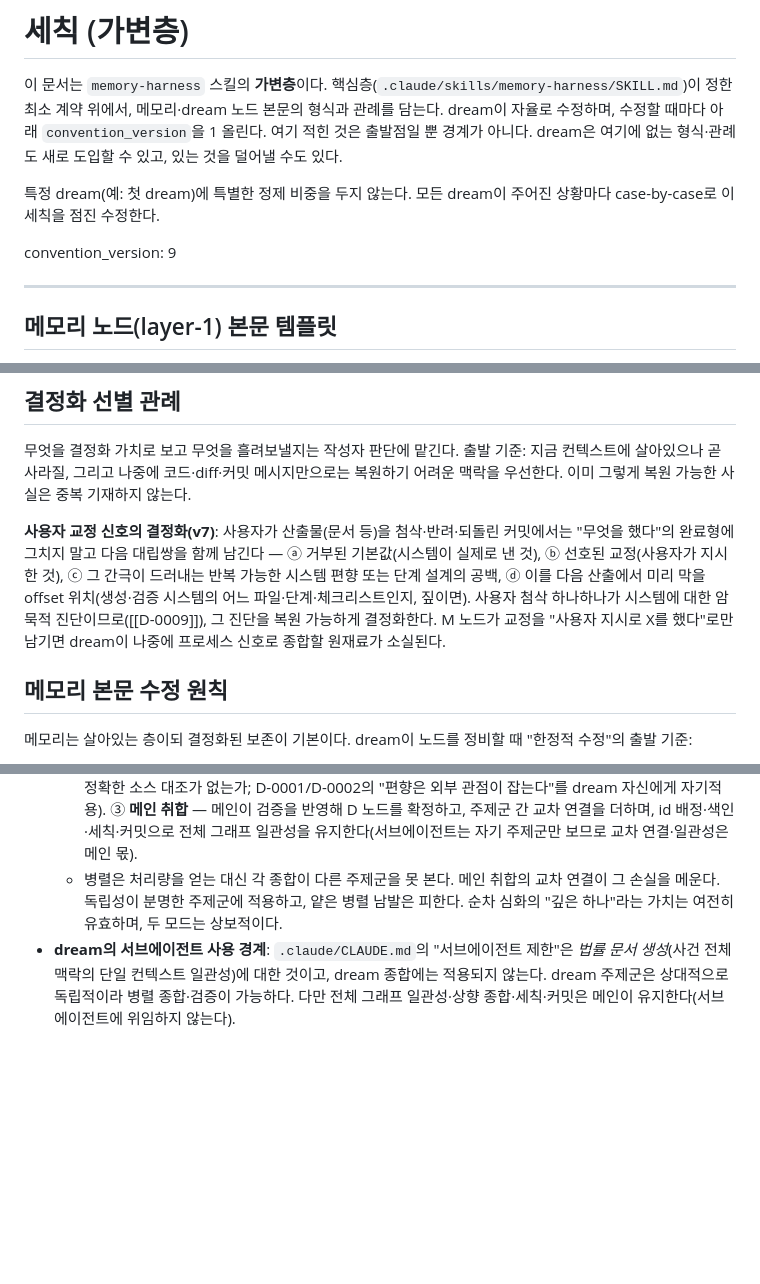
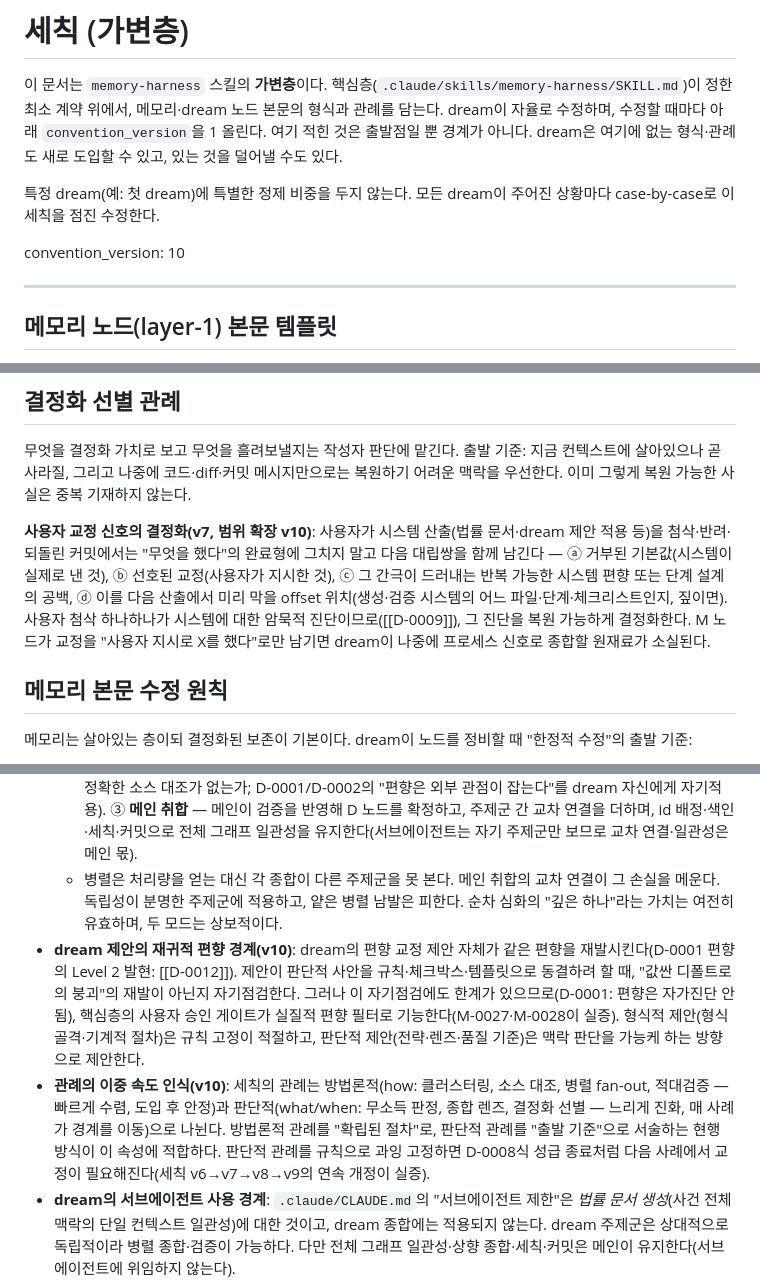
Before and after one commit to MegasKomnenos/legal-harness, a Markdown page: 기억/세칙.md, 3 parts joined by grey strips. Drawn GitHub-style; blank space fills up the shorter version.

Commit message:
dream 사이클(절차 포커스): 재귀적 편향 발현·세칙 이중 속도·승인 게이트 편향 필터(D-0012, 세칙 v10)

```diff
--- a/기억/세칙.md
+++ b/기억/세칙.md
@@ -4,7 +4,7 @@
 
 특정 dream(예: 첫 dream)에 특별한 정제 비중을 두지 않는다. 모든 dream이 주어진 상황마다 case-by-case로 이 세칙을 점진 수정한다.
 
-convention_version: 9
+convention_version: 10
 
 ---
 
@@ -22,7 +22,7 @@ frontmatter(핵심층 규정) 아래 본문은 자유 형식이되, 출발점으
 
 무엇을 결정화 가치로 보고 무엇을 흘려보낼지는 작성자 판단에 맡긴다. 출발 기준: 지금 컨텍스트에 살아있으나 곧 사라질, 그리고 나중에 코드·diff·커밋 메시지만으로는 복원하기 어려운 맥락을 우선한다. 이미 그렇게 복원 가능한 사실은 중복 기재하지 않는다.
 
-**사용자 교정 신호의 결정화(v7)**: 사용자가 산출물(문서 등)을 첨삭·반려·되돌린 커밋에서는 "무엇을 했다"의 완료형에 그치지 말고 다음 대립쌍을 함께 남긴다 — ⓐ 거부된 기본값(시스템이 실제로 낸 것), ⓑ 선호된 교정(사용자가 지시한 것), ⓒ 그 간극이 드러내는 반복 가능한 시스템 편향 또는 단계 설계의 공백, ⓓ 이를 다음 산출에서 미리 막을 offset 위치(생성·검증 시스템의 어느 파일·단계·체크리스트인지, 짚이면). 사용자 첨삭 하나하나가 시스템에 대한 암묵적 진단이므로([[D-0009]]), 그 진단을 복원 가능하게 결정화한다. M 노드가 교정을 "사용자 지시로 X를 했다"로만 남기면 dream이 나중에 프로세스 신호로 종합할 원재료가 소실된다.
+**사용자 교정 신호의 결정화(v7, 범위 확장 v10)**: 사용자가 시스템 산출(법률 문서·dream 제안 적용 등)을 첨삭·반려·되돌린 커밋에서는 "무엇을 했다"의 완료형에 그치지 말고 다음 대립쌍을 함께 남긴다 — ⓐ 거부된 기본값(시스템이 실제로 낸 것), ⓑ 선호된 교정(사용자가 지시한 것), ⓒ 그 간극이 드러내는 반복 가능한 시스템 편향 또는 단계 설계의 공백, ⓓ 이를 다음 산출에서 미리 막을 offset 위치(생성·검증 시스템의 어느 파일·단계·체크리스트인지, 짚이면). 사용자 첨삭 하나하나가 시스템에 대한 암묵적 진단이므로([[D-0009]]), 그 진단을 복원 가능하게 결정화한다. M 노드가 교정을 "사용자 지시로 X를 했다"로만 남기면 dream이 나중에 프로세스 신호로 종합할 원재료가 소실된다.
 
 ## 메모리 본문 수정 원칙
 
@@ -49,6 +49,8 @@ frontmatter(핵심층 규정) 아래 본문은 자유 형식이되, 출발점으
   - *순차 심화* (주제가 얽혀 있거나 상향 종합이 핵심일 때): 한 사이클이 가장 응집된 하나를 깊게 정제한다. 여러 D를 basis로 재종합하는 상향 종합, 또는 주제군이 서로 강하게 의존할 때는 전체를 한 맥락에서 보는 이 모드가 낫다.
   - *병렬 fan-out* (처리량이 목적이고 주제군이 서로 독립적일 때): 한 사이클에서 여러 독립 주제군을 병렬 서브에이전트로 동시 종합한다. 절차: ① **fan-out** — 주제군마다 Agent 서브에이전트 1개가 자기 주제군의 M/D 노드 전문(과 필요시 관련 프로젝트 소스)을 스스로 Read로 적재해 4골격 섹션 초안 + 제안 title·basis를 반환한다(전문 적재 원칙은 각 서브에이전트 내부에서 지켜진다). ② **적대 검증** — 각 초안을 독립 서브에이전트가 근거 노드를 직접 읽어 검증한다(근거에서 실제 도출되는가, 과대일반화·확증편향·부정확한 소스 대조가 없는가; D-0001/D-0002의 "편향은 외부 관점이 잡는다"를 dream 자신에게 자기적용). ③ **메인 취합** — 메인이 검증을 반영해 D 노드를 확정하고, 주제군 간 교차 연결을 더하며, id 배정·색인·세칙·커밋으로 전체 그래프 일관성을 유지한다(서브에이전트는 자기 주제군만 보므로 교차 연결·일관성은 메인 몫).
   - 병렬은 처리량을 얻는 대신 각 종합이 다른 주제군을 못 본다. 메인 취합의 교차 연결이 그 손실을 메운다. 독립성이 분명한 주제군에 적용하고, 얕은 병렬 남발은 피한다. 순차 심화의 "깊은 하나"라는 가치는 여전히 유효하며, 두 모드는 상보적이다.
+- **dream 제안의 재귀적 편향 경계(v10)**: dream의 편향 교정 제안 자체가 같은 편향을 재발시킨다(D-0001 편향의 Level 2 발현: [[D-0012]]). 제안이 판단적 사안을 규칙·체크박스·템플릿으로 동결하려 할 때, "값싼 디폴트로의 붕괴"의 재발이 아닌지 자기점검한다. 그러나 이 자기점검에도 한계가 있으므로(D-0001: 편향은 자가진단 안 됨), 핵심층의 사용자 승인 게이트가 실질적 편향 필터로 기능한다(M-0027·M-0028이 실증). 형식적 제안(형식 골격·기계적 절차)은 규칙 고정이 적절하고, 판단적 제안(전략·렌즈·품질 기준)은 맥락 판단을 가능케 하는 방향으로 제안한다.
+- **관례의 이중 속도 인식(v10)**: 세칙의 관례는 방법론적(how: 클러스터링, 소스 대조, 병렬 fan-out, 적대검증 — 빠르게 수렴, 도입 후 안정)과 판단적(what/when: 무소득 판정, 종합 렌즈, 결정화 선별 — 느리게 진화, 매 사례가 경계를 이동)으로 나뉜다. 방법론적 관례를 "확립된 절차"로, 판단적 관례를 "출발 기준"으로 서술하는 현행 방식이 이 속성에 적합하다. 판단적 관례를 규칙으로 과잉 고정하면 D-0008식 성급 종료처럼 다음 사례에서 교정이 필요해진다(세칙 v6→v7→v8→v9의 연속 개정이 실증).
 - **dream의 서브에이전트 사용 경계**: `.claude/CLAUDE.md`의 "서브에이전트 제한"은 *법률 문서 생성*(사건 전체 맥락의 단일 컨텍스트 일관성)에 대한 것이고, dream 종합에는 적용되지 않는다. dream 주제군은 상대적으로 독립적이라 병렬 종합·검증이 가능하다. 다만 전체 그래프 일관성·상향 종합·세칙·커밋은 메인이 유지한다(서브에이전트에 위임하지 않는다).
 - **종합 대상이 프로젝트 소스면 그 소스를 대조한다**: 메모리 노드는 작업 시점의 '관찰'을 담는다. 여러 노드의 관찰을 그대로 상위 종합하면 관찰 오류가 D 노드로 전파된다(M-0004의 교훈: 요약이 원문을 부정확하게 압축하면 그 오류가 인용처로 전파된다). 종합 주제가 스크립트·데이터 등 프로젝트 소스의 동작에 관한 것이면, 그 소스를 직접 읽어 관찰을 대조한 뒤 종합한다. D-0002(검증 인프라)에서 6개 노드의 hook 관찰을 5개 스크립트로 대조하니 관찰은 모두 정확했고, 나아가 노드에 없던 세부(역원용 예외 로직·검증이력 저장 비대칭·KNOWN_GAPS)를 발견해 종합이 풍부해졌다. dream은 메모리 종합이 본령이므로 소스 대조는 종합의 사실 기반을 다지는 보조 수단으로 한정하고, 코드 전면 감사로 번지지 않게 한다.
 - **교정 신호의 이중 독해(v7)**: 사용자 교정이 basis에 포함되면 두 갈래를 함께 종합한다. 갈래 α(지식)=무엇이 올바른 결과인가(법리·기술 통찰). 갈래 β(프로세스)=시스템이 왜 그 올바른 결과를 스스로 내지 못했는가(반복 편향·단계 공백·검증 사각지대)와 그 offset 위치. dream은 α로 붕괴하는 경향이 있다(교정을 상위 원리로 승화시키고 끝냄: [[D-0003]]이 다섯 첨삭을 '공격 표면 최소화'로, [[D-0001]]이 M-0013을 '값싼 디폴트로의 붕괴'로 종합하되 시스템을 어떻게 고칠지는 미룬 것이 표본). 이는 dream 자신에게 나타난 D-0001 편향이므로(값비싼 시스템-결함 판단을 회피하고 값싼 지식-스키마로 붕괴), 교정을 종합할 때는 β를 명시적으로 별도 축으로 세운다. 같은 방향 교정의 반복은 그 횟수 자체가 성문화 신호이며 "사례가 더 쌓이면 착수할" 관찰이 아니다([[D-0001]] 제안1·[[D-0003]] 제안2의 '보류' 선택이 사용자 첨삭 부담을 영구화했다: [[D-0009]]). lean은 "실증 안 된 구조를 미리 못박지 말라"이지 "실증된 반복 편향의 offset을 미뤄라"가 아니다. 산출 시스템 offset은 프로젝트 소스라 dream 자율수정 대상이 아니므로 제안 섹션에 구체적으로(어느 파일 어느 절을 어떻게) 올린다. **β offset의 성격을 삼분하되 판단적 β를 사람에게 떠넘기지 않는다(v8)**: β는 offset 방식에 따라 (i) 기계 검증 가능(수치·형식) → self-test 자동화, (ii) 명문 규칙화 가능(절차·구조) → 문서 성문화, (iii) 판단 의존(논증·전략 품질) → 판단 검증 장치(독립 서브에이전트) 강화로 나뉜다. dream은 (i)·(ii)는 잘 성문화하지만(D-0004→M-0019·D-0005/D-0007→M-0018), (iii)을 "기계 자동화 불가 = 통독·사용자의 몫"이라는 이분법으로 시스템 밖에 남기는 편향이 있다([[D-0007]]의 "의미 정합은 통독의 몫", [[D-0003]] 제안2 보류: [[D-0010]]). 이는 값비싼 "판단 검증의 시스템화"를 값싼 이분법으로 회피하는 D-0001 붕괴다. 판단적 β도 "판단하는 외부 관점(적대적 독립 에이전트)"으로 offset할 수 있으므로(D-0001: 편향은 외부 관점이 잡는다), (iii)을 만나면 사람에게 떠넘기기 전에 판단 검증 장치 강화를 먼저 제안한다.
```
Also changed, not shown: 기억/layer2/D-0012.md (added, +82 -0 lines), 기억/색인.md (+1 -0 lines).
